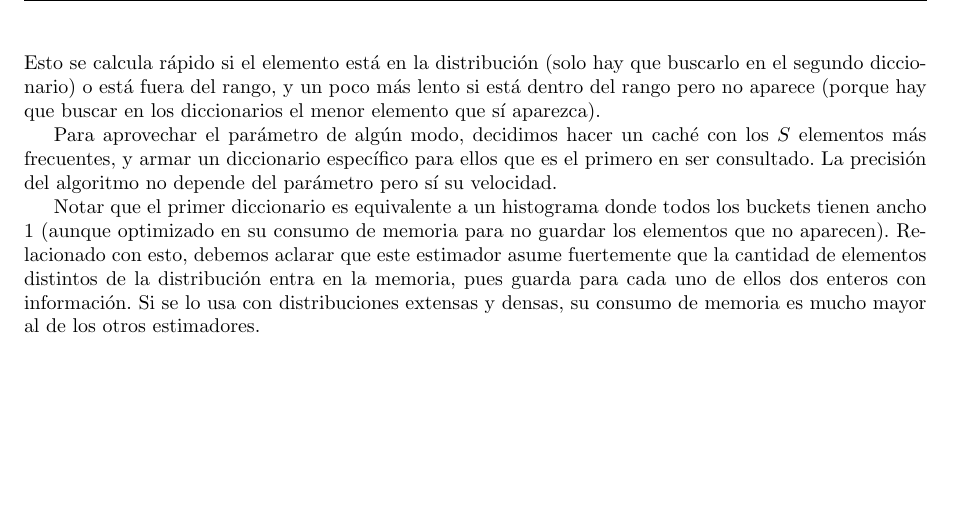
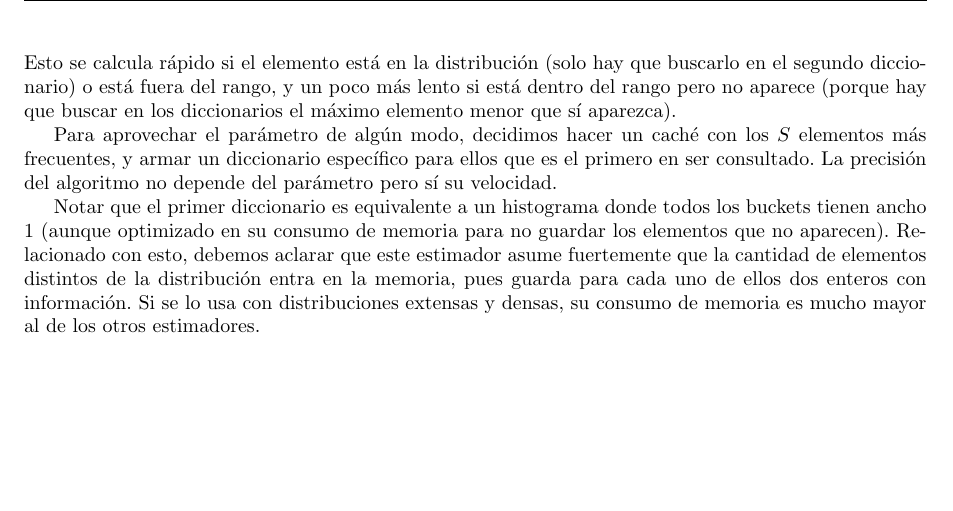
Before and after one commit to Laski/bbdd, a LaTeX document (tp2/informe/tp2.tex, which reads tp2/informe/estimadores.tex): part of page 7 of 13, cut so that both start at the same text. Compiled offline with pdfLaTeX.

Commit message:
estimadores fix

```diff
--- a/tp2/informe/estimadores.tex
+++ b/tp2/informe/estimadores.tex
@@ -73,7 +73,7 @@ Para resolver las consultas por mayor hay tres casos:
  \item Si el elemento no aparece en la distribución pero cae dentro ($min < x_0 < max$) también hay que calcular el porcentaje de elementos mayores a él, lo cual se logra computando $Sel(>menor_inmediato(x_0))$ donde $menor_inmediato(x_0)$ es el máximo elemento menor a $x_0$ que sí aparece en la distribución.
  \item Si el elemento cae fuera de la distribución, procedemos como de costumbre devolviendo $1$ si es $<min$ o $0$ si es $>max$.
 \end{itemize}
-Esto se calcula rápido si el elemento está en la distribución (solo hay que buscarlo en el segundo diccionario) o está fuera del rango, y un poco más lento si está dentro del rango pero no aparece (porque hay que buscar en los diccionarios el menor elemento que sí aparezca).
+Esto se calcula rápido si el elemento está en la distribución (solo hay que buscarlo en el segundo diccionario) o está fuera del rango, y un poco más lento si está dentro del rango pero no aparece (porque hay que buscar en los diccionarios el máximo elemento menor que sí aparezca).
 
 Para aprovechar el parámetro de algún modo, decidimos hacer un caché con los $S$ elementos más frecuentes, y armar un diccionario específico para ellos que es el primero en ser consultado. La precisión del algoritmo no depende del parámetro pero sí su velocidad.
 
```
